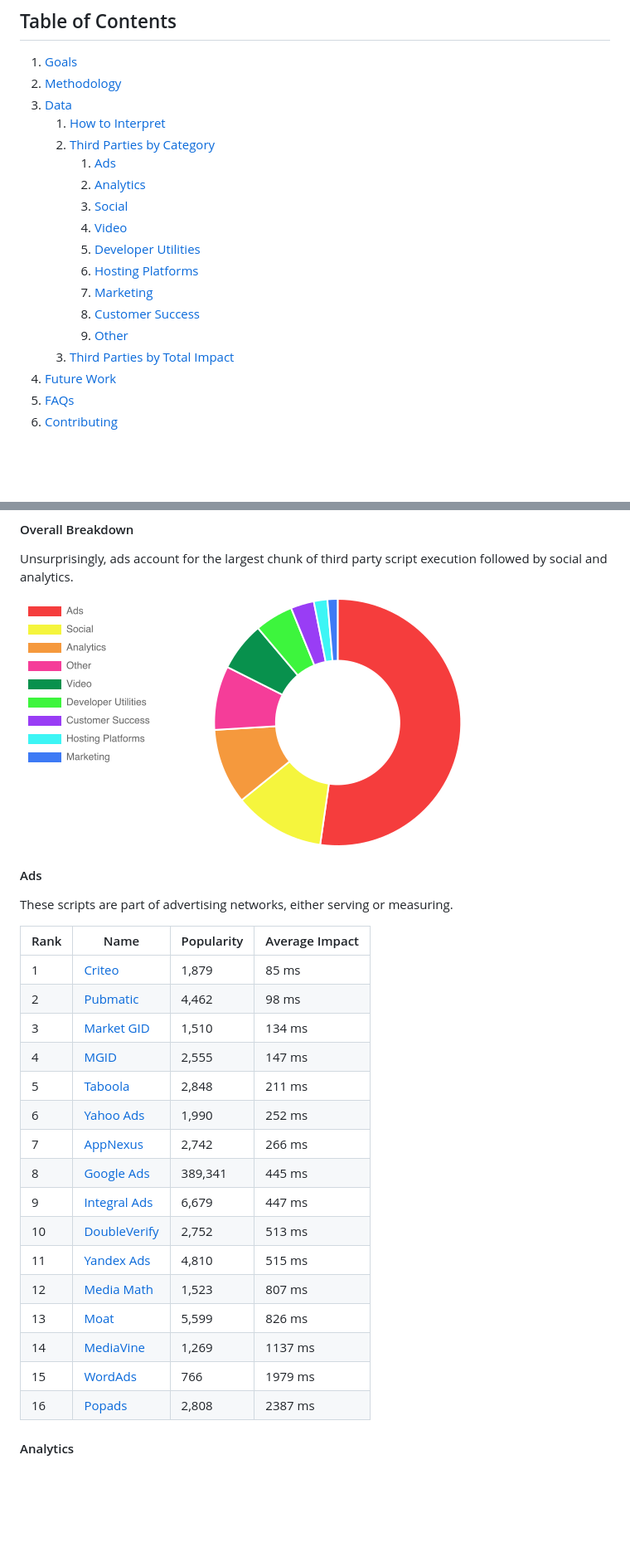
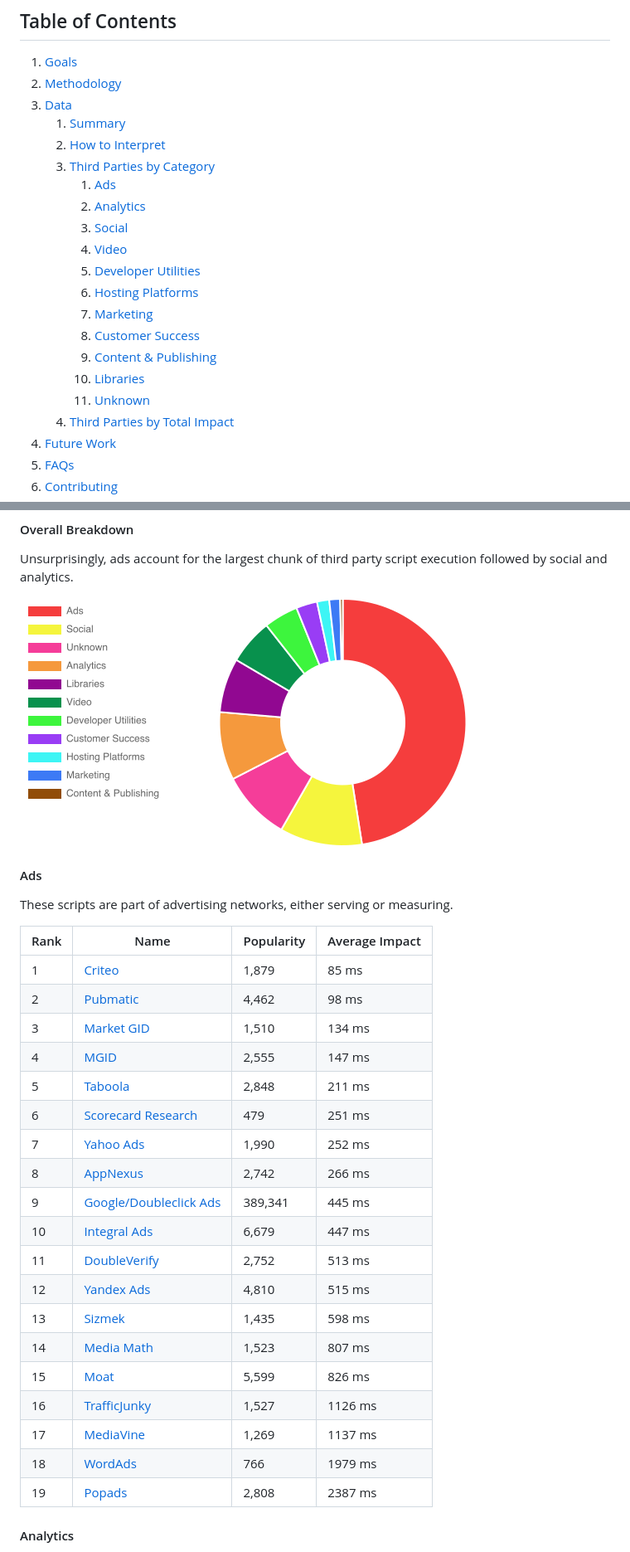
Before and after one commit to patrickhulce/third-party-web, a Markdown page: README.md, 2 parts joined by grey strips. Shown: that part at 83% size. Rendered like a GitHub page; pictures changed too: by-category.png; blank space fills up the shorter version.

```diff
--- a/README.md
+++ b/README.md
@@ -7,7 +7,8 @@ This document is a summary of which third party scripts are most responsible for
 1.  [Goals](#goals)
 1.  [Methodology](#methodology)
 1.  [Data](#data)
-    1.  [How to Interpret](#how-to-interpet)
+    1.  [Summary](#summary)
+    1.  [How to Interpret](#how-to-interpret)
     1.  [Third Parties by Category](#by-category)
         1.  [Ads](#ad)
         1.  [Analytics](#analytics)
@@ -17,7 +18,9 @@ This document is a summary of which third party scripts are most responsible for
         1.  [Hosting Platforms](#hosting)
         1.  [Marketing](#marketing)
         1.  [Customer Success](#customer-success)
-        1.  [Other](#other)
+        1.  [Content & Publishing](#content)
+        1.  [Libraries](#library)
+        1.  [Unknown](#other)
     1.  [Third Parties by Total Impact](#by-total-impact)
 1.  [Future Work](#future-work)
 1.  [FAQs](#faqs)
@@ -67,24 +70,27 @@ Unsurprisingly, ads account for the largest chunk of third party script executio
 
 These scripts are part of advertising networks, either serving or measuring.
 
-| Rank | Name                                               | Popularity | Average Impact |
-| ---- | -------------------------------------------------- | ---------- | -------------- |
-| 1    | [Criteo](https://www.criteo.com/)                  | 1,879      | 85 ms          |
-| 2    | [Pubmatic](https://pubmatic.com/)                  | 4,462      | 98 ms          |
-| 3    | [Market GID](https://www.marketgid.com/)           | 1,510      | 134 ms         |
-| 4    | [MGID](https://www.mgid.com/)                      | 2,555      | 147 ms         |
-| 5    | [Taboola](https://www.taboola.com/)                | 2,848      | 211 ms         |
-| 6    | [Yahoo Ads](https://www.media.net/)                | 1,990      | 252 ms         |
-| 7    | [AppNexus](https://www.appnexus.com/)              | 2,742      | 266 ms         |
-| 8    | [Google Ads](https://www.google.com/adsense/start) | 389,341    | 445 ms         |
-| 9    | [Integral Ads](https://integralads.com/uk/)        | 6,679      | 447 ms         |
-| 10   | [DoubleVerify](https://www.doubleverify.com/)      | 2,752      | 513 ms         |
-| 11   | [Yandex Ads](https://yandex.com/adv/)              | 4,810      | 515 ms         |
-| 12   | [Media Math](http://www.mediamath.com/)            | 1,523      | 807 ms         |
-| 13   | [Moat](https://moat.com/)                          | 5,599      | 826 ms         |
-| 14   | [MediaVine](https://www.mediavine.com/)            | 1,269      | 1137 ms        |
-| 15   | [WordAds](https://wordads.co/)                     | 766        | 1979 ms        |
-| 16   | [Popads](https://www.popads.net/)                  | 2,808      | 2387 ms        |
+| Rank | Name                                                           | Popularity | Average Impact |
+| ---- | -------------------------------------------------------------- | ---------- | -------------- |
+| 1    | [Criteo](https://www.criteo.com/)                              | 1,879      | 85 ms          |
+| 2    | [Pubmatic](https://pubmatic.com/)                              | 4,462      | 98 ms          |
+| 3    | [Market GID](https://www.marketgid.com/)                       | 1,510      | 134 ms         |
+| 4    | [MGID](https://www.mgid.com/)                                  | 2,555      | 147 ms         |
+| 5    | [Taboola](https://www.taboola.com/)                            | 2,848      | 211 ms         |
+| 6    | [Scorecard Research](https://www.scorecardresearch.com/)       | 479        | 251 ms         |
+| 7    | [Yahoo Ads](https://www.media.net/)                            | 1,990      | 252 ms         |
+| 8    | [AppNexus](https://www.appnexus.com/)                          | 2,742      | 266 ms         |
+| 9    | [Google/Doubleclick Ads](https://www.doubleclickbygoogle.com/) | 389,341    | 445 ms         |
+| 10   | [Integral Ads](https://integralads.com/uk/)                    | 6,679      | 447 ms         |
+| 11   | [DoubleVerify](https://www.doubleverify.com/)                  | 2,752      | 513 ms         |
+| 12   | [Yandex Ads](https://yandex.com/adv/)                          | 4,810      | 515 ms         |
+| 13   | [Sizmek](https://www.sizmek.com/)                              | 1,435      | 598 ms         |
+| 14   | [Media Math](http://www.mediamath.com/)                        | 1,523      | 807 ms         |
+| 15   | [Moat](https://moat.com/)                                      | 5,599      | 826 ms         |
+| 16   | [TrafficJunky](https://www.trafficjunky.com/)                  | 1,527      | 1126 ms        |
+| 17   | [MediaVine](https://www.mediavine.com/)                        | 1,269      | 1137 ms        |
+| 18   | [WordAds](https://wordads.co/)                                 | 766        | 1979 ms        |
+| 19   | [Popads](https://www.popads.net/)                              | 2,808      | 2387 ms        |
 
 <a name="analytics"></a>
 
```
Also changed, not shown: other parts of README.md (+100 -51 lines), 3 other files.
